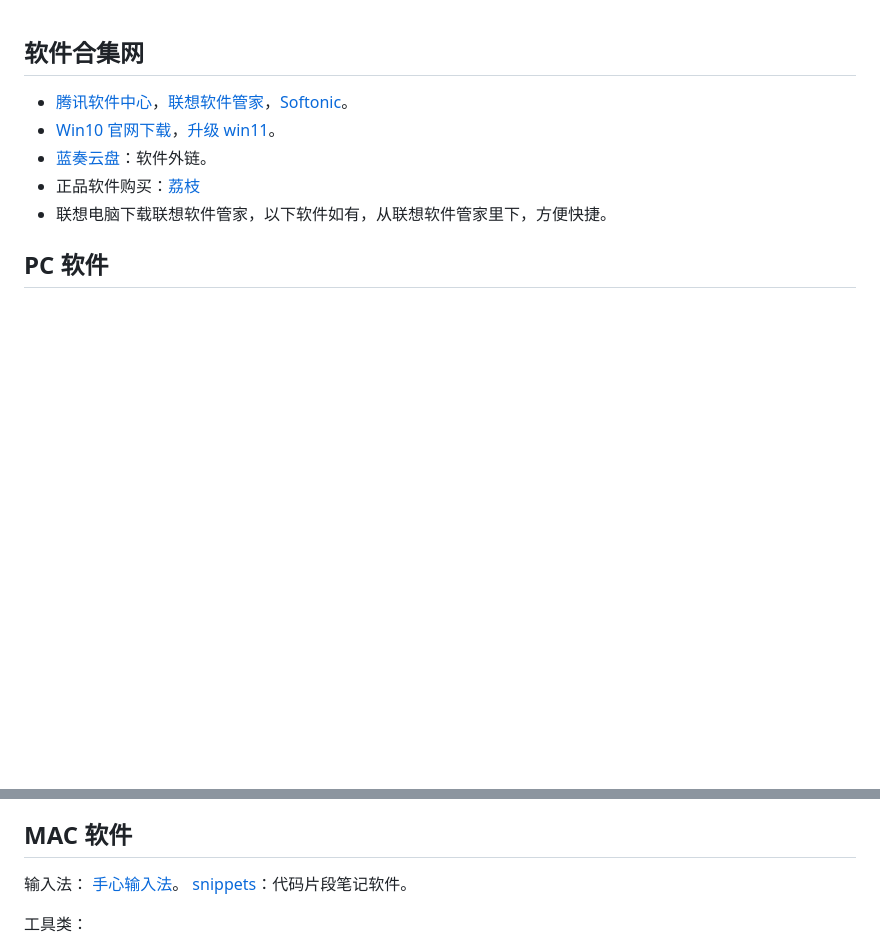
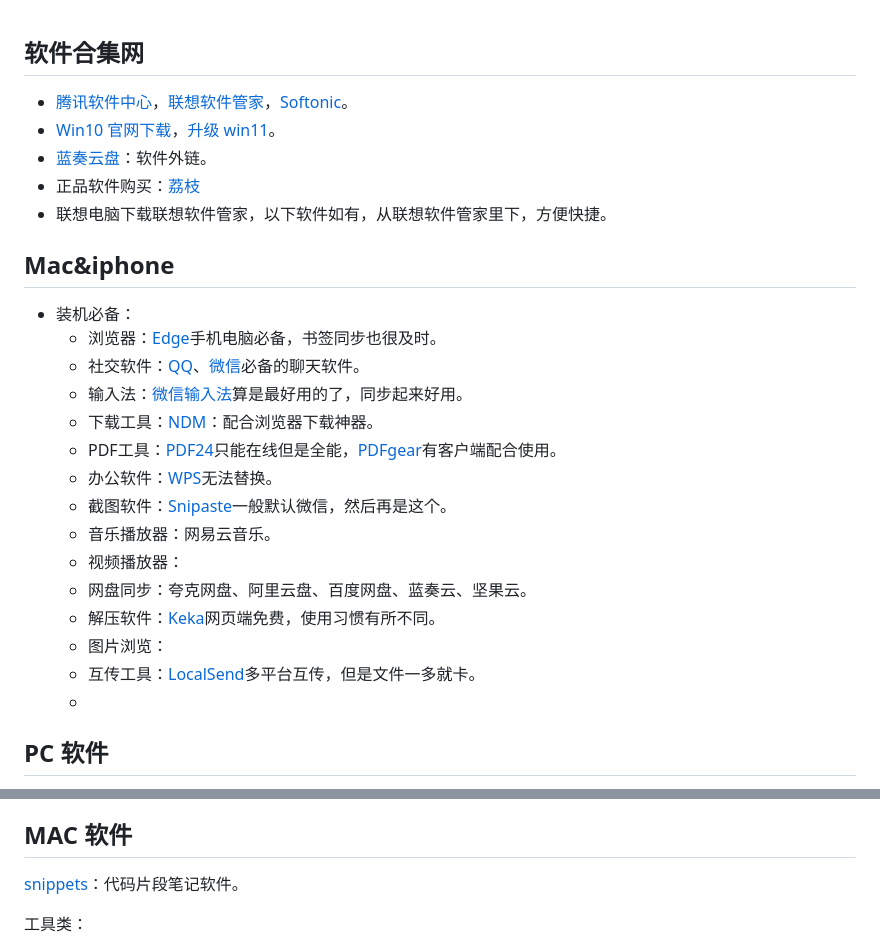
Before and after one commit to js-ping/js-ping.github.io, a Markdown page: README.md, 2 parts joined by grey strips. GitHub-like rendering; blank space fills up the shorter version.

Commit message:
2025-09-04 23:07:19

```diff
--- a/README.md
+++ b/README.md
@@ -5,6 +5,24 @@
 - [蓝奏云盘](https://up.woozooo.com/)：软件外链。
 - 正品软件购买：[荔枝](https://store.lizhi.io/)
 - 联想电脑下载联想软件管家，以下软件如有，从联想软件管家里下，方便快捷。
+
+## Mac&iphone
+
+- 装机必备：
+    - 浏览器：[Edge](https://www.microsoftedgeinsider.com/en-us/download/)手机电脑必备，书签同步也很及时。
+    - 社交软件：[QQ](https://im.qq.com/download/)、[微信](https://weixin.qq.com/)必备的聊天软件。
+    - 输入法：[微信输入法](https://z.weixin.qq.com/)算是最好用的了，同步起来好用。
+    - 下载工具：[NDM](http://www.neatdownloadmanager.com/index.php/en/)：配合浏览器下载神器。
+    - PDF工具：[PDF24](https://tools.pdf24.org/zh/)只能在线但是全能，[PDFgear](https://www.pdfgear.com/zh/)有客户端配合使用。
+    - 办公软件：[WPS](https://www.wps.cn/)无法替换。
+    - 截图软件：[Snipaste](https://zh.snipaste.com/)一般默认微信，然后再是这个。
+    - 音乐播放器：网易云音乐。
+    - 视频播放器：
+    - 网盘同步：夸克网盘、阿里云盘、百度网盘、蓝奏云、坚果云。
+    - 解压软件：[Keka](https://www.keka.io/zh-cn/)网页端免费，使用习惯有所不同。
+    - 图片浏览：
+    - 互传工具：[LocalSend](https://localsend.org/zh-CN)多平台互传，但是文件一多就卡。
+    -
 
 ## PC 软件
 
@@ -123,7 +141,6 @@
 
 ## MAC 软件
 
-输入法： [手心输入法](http://www.xinshuru.com/index.html?p=win)。
 [snippets](https://www.renfei.org/snippets-lab/)：代码片段笔记软件。
 
 工具类：
```
